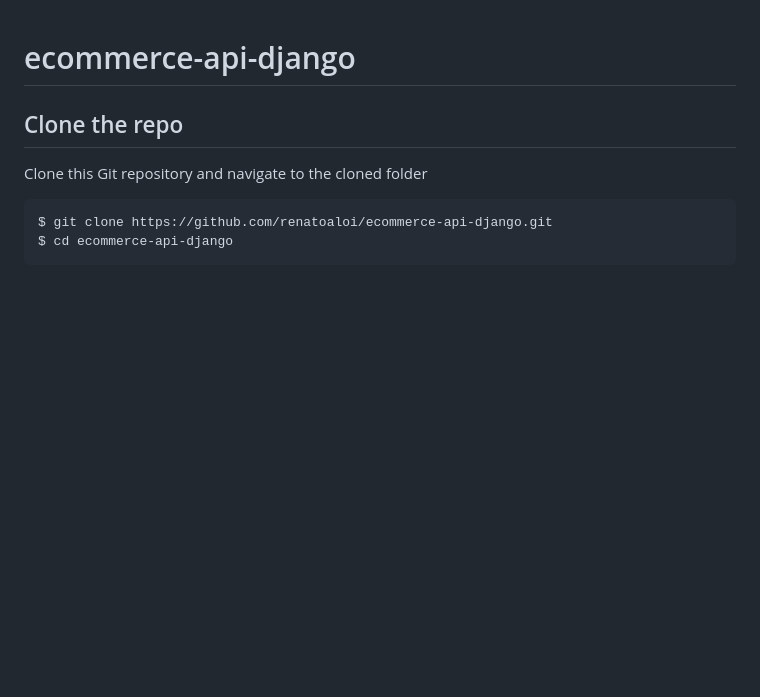
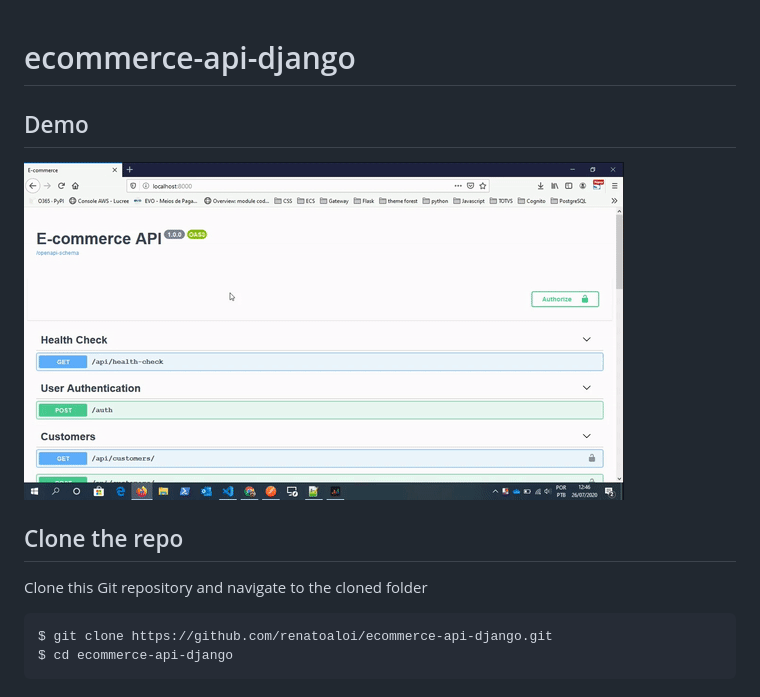
Before and after one commit to renatoaloi/ecommerce-api-django, a Markdown page: README.md, the part around the change. Drawn GitHub-style; pictures changed too: demo.gif (added); blank space fills up the shorter version.

Commit message:
Demo

```diff
--- a/README.md
+++ b/README.md
@@ -1,4 +1,8 @@
 # ecommerce-api-django
+
+## Demo
+
+![](demo.gif)
 
 ## Clone the repo
 
```
